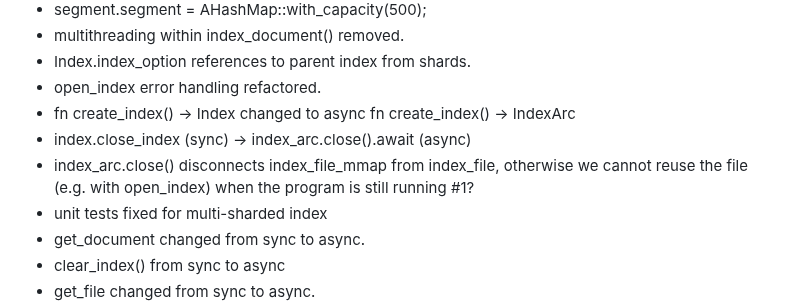
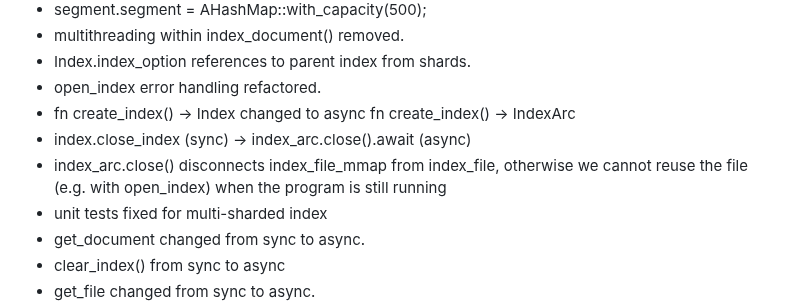
Before and after one commit to SeekStorm/SeekStorm, a Markdown page: CHANGELOG.md, the part around the change. GitHub-like rendering.

```diff
--- a/CHANGELOG.md
+++ b/CHANGELOG.md
@@ -37,7 +37,7 @@ and this project adheres to [Semantic Versioning](https://semver.org/spec/v2.0.0
 - open_index error handling refactored.
 - fn create_index() -> Index changed to async fn create_index() -> IndexArc
 - index.close_index (sync) -> index_arc.close().await (async)
-- index_arc.close() disconnects index_file_mmap from index_file, otherwise we cannot reuse the file (e.g. with open_index) when the program is still running #1?
+- index_arc.close() disconnects index_file_mmap from index_file, otherwise we cannot reuse the file (e.g. with open_index) when the program is still running
 - unit tests fixed for multi-sharded index
 - get_document changed from sync to async.
 - clear_index() from sync to async
```
